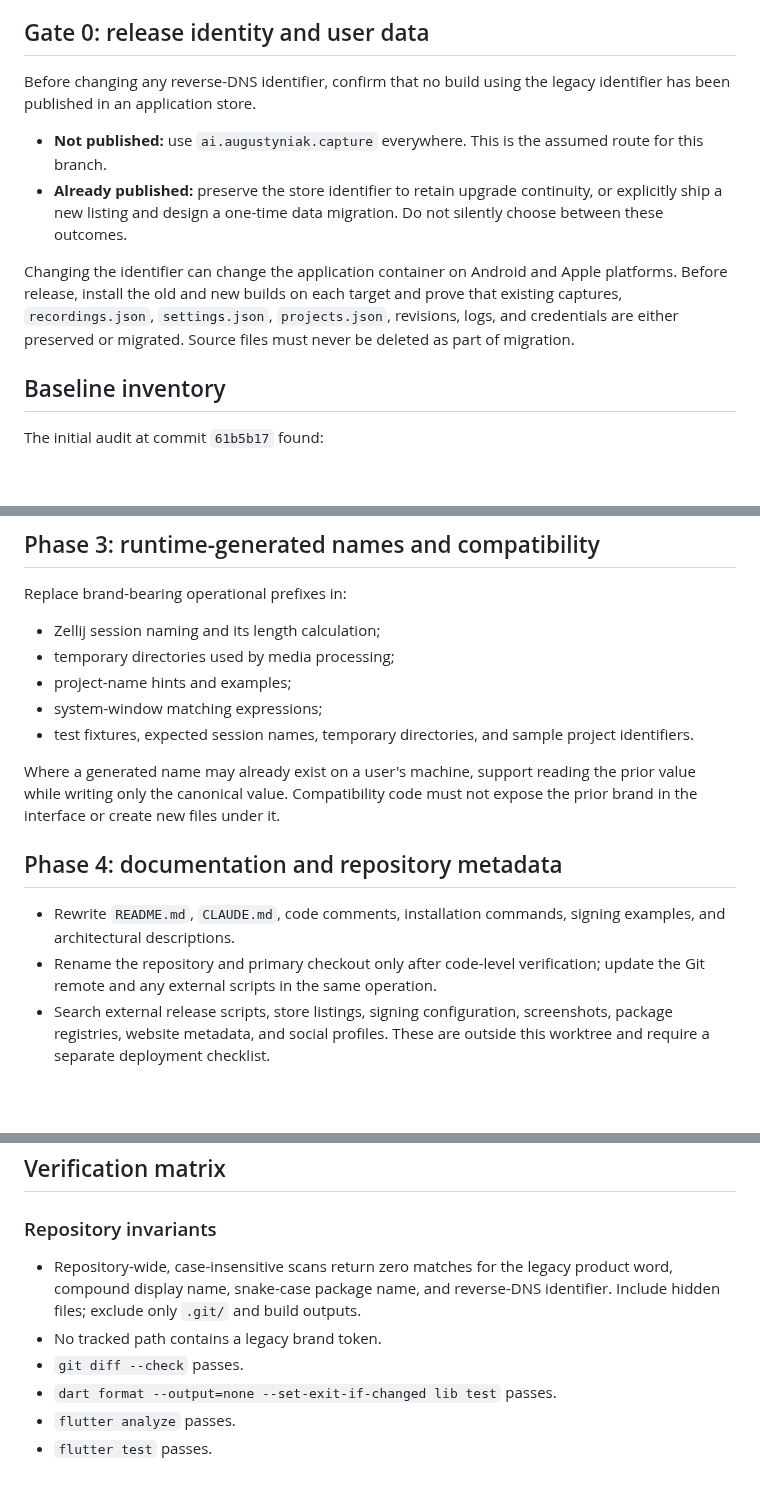
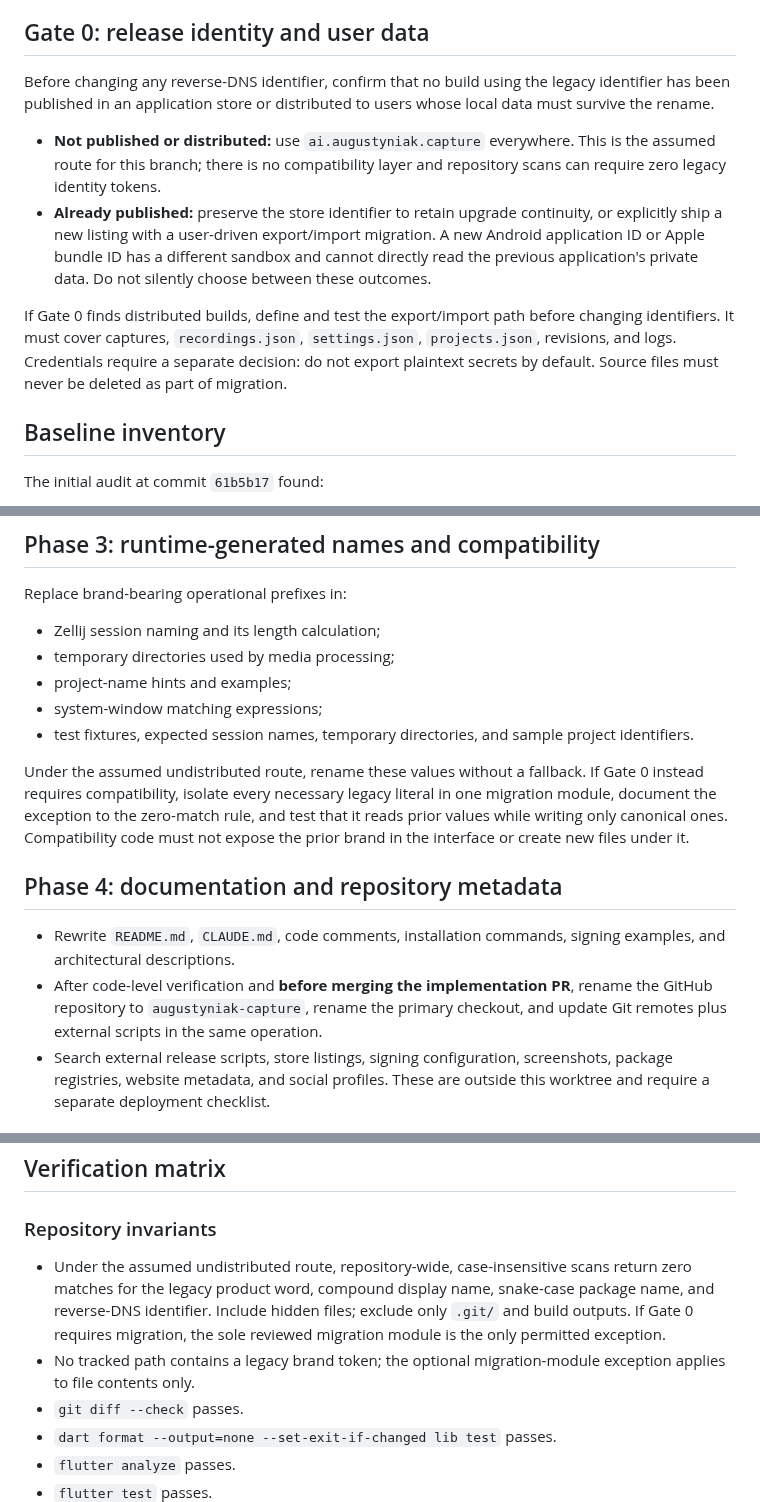
Before and after one commit to laugustyniak/augustyniak-capture, a Markdown page: docs/plans/2026-08-04-augustyniak-capture-rebrand.md, 3 parts joined by grey strips. GitHub-like rendering; blank space fills up the shorter version.

Commit message:
docs: clarify rebrand migration gates

```diff
--- a/docs/plans/2026-08-04-augustyniak-capture-rebrand.md
+++ b/docs/plans/2026-08-04-augustyniak-capture-rebrand.md
@@ -34,19 +35,23 @@ must remain intact wherever the identity is user-visible.
 ## Gate 0: release identity and user data
 
 Before changing any reverse-DNS identifier, confirm that no build using the
-legacy identifier has been published in an application store.
+legacy identifier has been published in an application store or distributed to
+users whose local data must survive the rename.
 
-- **Not published:** use `ai.augustyniak.capture` everywhere. This is the assumed
-  route for this branch.
+- **Not published or distributed:** use `ai.augustyniak.capture` everywhere.
+  This is the assumed route for this branch; there is no compatibility layer and
+  repository scans can require zero legacy identity tokens.
 - **Already published:** preserve the store identifier to retain upgrade
-  continuity, or explicitly ship a new listing and design a one-time data
-  migration. Do not silently choose between these outcomes.
+  continuity, or explicitly ship a new listing with a user-driven export/import
+  migration. A new Android application ID or Apple bundle ID has a different
+  sandbox and cannot directly read the previous application's private data.
+  Do not silently choose between these outcomes.
 
-Changing the identifier can change the application container on Android and
-Apple platforms. Before release, install the old and new builds on each target
-and prove that existing captures, `recordings.json`, `settings.json`,
-`projects.json`, revisions, logs, and credentials are either preserved or
-migrated. Source files must never be deleted as part of migration.
+If Gate 0 finds distributed builds, define and test the export/import path before
+changing identifiers. It must cover captures, `recordings.json`, `settings.json`,
+`projects.json`, revisions, and logs. Credentials require a separate decision:
+do not export plaintext secrets by default. Source files must never be deleted
+as part of migration.
 
 ## Baseline inventory
 
@@ -124,16 +129,19 @@ Replace brand-bearing operational prefixes in:
 - test fixtures, expected session names, temporary directories, and sample
   project identifiers.
 
-Where a generated name may already exist on a user's machine, support reading
-the prior value while writing only the canonical value. Compatibility code must
-not expose the prior brand in the interface or create new files under it.
+Under the assumed undistributed route, rename these values without a fallback.
+If Gate 0 instead requires compatibility, isolate every necessary legacy literal
+in one migration module, document the exception to the zero-match rule, and test
+that it reads prior values while writing only canonical ones. Compatibility code
+must not expose the prior brand in the interface or create new files under it.
 
 ## Phase 4: documentation and repository metadata
 
 - Rewrite `README.md`, `CLAUDE.md`, code comments, installation commands, signing
   examples, and architectural descriptions.
-- Rename the repository and primary checkout only after code-level verification;
-  update the Git remote and any external scripts in the same operation.
+- After code-level verification and **before merging the implementation PR**,
+  rename the GitHub repository to `augustyniak-capture`, rename the primary
+  checkout, and update Git remotes plus external scripts in the same operation.
 - Search external release scripts, store listings, signing configuration,
   screenshots, package registries, website metadata, and social profiles. These
   are outside this worktree and require a separate deployment checklist.
@@ -160,10 +168,13 @@ remain easy to isolate.
 
 ### Repository invariants
 
-- Repository-wide, case-insensitive scans return zero matches for the legacy
-  product word, compound display name, snake-case package name, and reverse-DNS
-  identifier. Include hidden files; exclude only `.git/` and build outputs.
-- No tracked path contains a legacy brand token.
+- Under the assumed undistributed route, repository-wide, case-insensitive scans
+  return zero matches for the legacy product word, compound display name,
+  snake-case package name, and reverse-DNS identifier. Include hidden files;
+  exclude only `.git/` and build outputs. If Gate 0 requires migration, the sole
+  reviewed migration module is the only permitted exception.
+- No tracked path contains a legacy brand token; the optional migration-module
+  exception applies to file contents only.
 - `git diff --check` passes.
 - `dart format --output=none --set-exit-if-changed lib test` passes.
 - `flutter analyze` passes.
```
Also changed, not shown: other parts of docs/plans/2026-08-04-augustyniak-capture-rebrand.md (+12 -9 lines).
